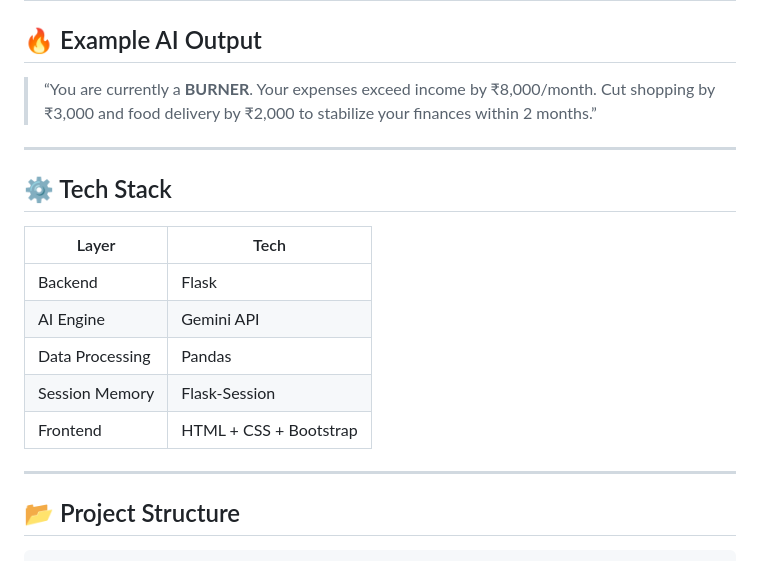
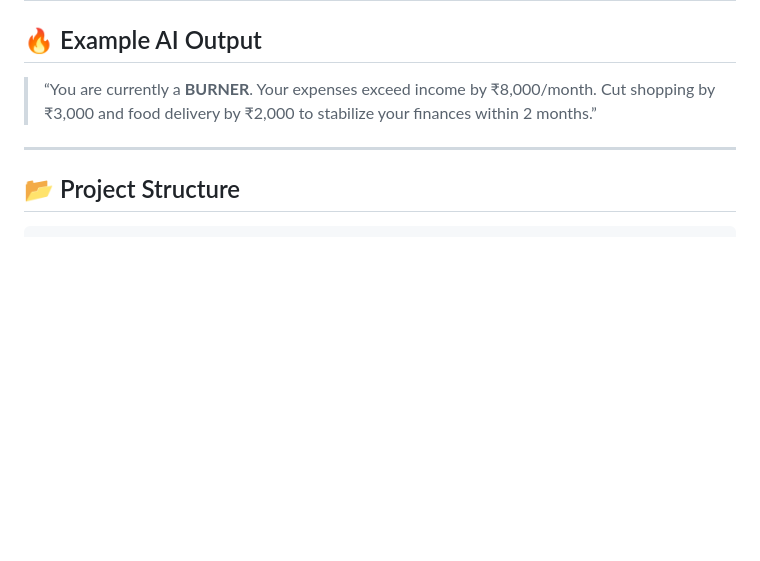
Before and after one commit to student-ChestaVashishtha/AI-Money-Mentor, a Markdown page: README.md, the part around the change. GitHub-like rendering; blank space fills up the shorter version.

Commit message:
remove duplicates

````diff
--- a/README.md
+++ b/README.md
@@ -155,18 +155,6 @@ Every response includes:
 
 ---
 
-## ⚙️ Tech Stack
-
-| Layer           | Tech                   |
-| --------------- | ---------------------- |
-| Backend         | Flask                  |
-| AI Engine       | Gemini API             |
-| Data Processing | Pandas                 |
-| Session Memory  | Flask-Session          |
-| Frontend        | HTML + CSS + Bootstrap |
-
----
-
 ## 📂 Project Structure
 
 ```bash
````
